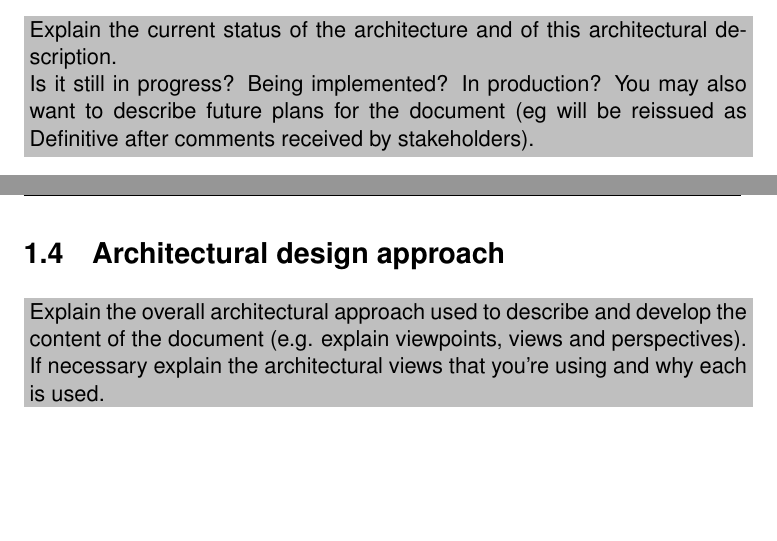
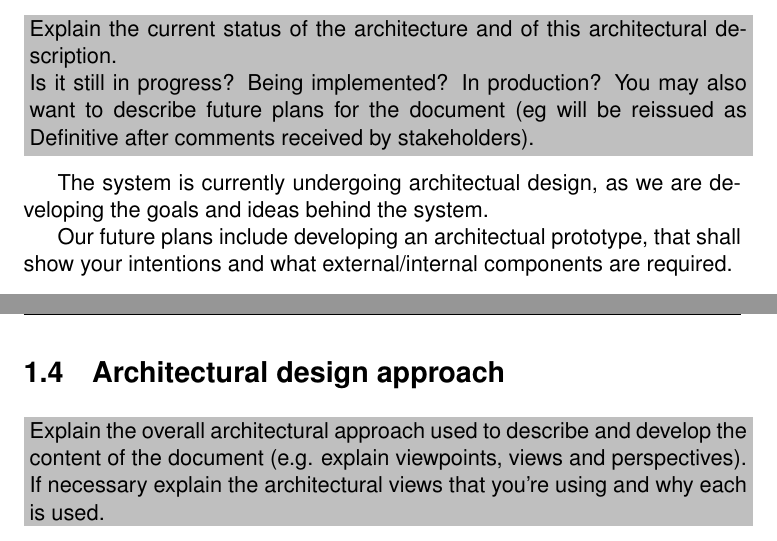
Before and after one commit to Pilen/sdsa, a LaTeX document (Online-Rental-System.tex): two parts of pages 6 and 7 of 37, joined at a grey line, cut so that both start at the same text, the shorter picture padded with empty space. Compiled offline with pdfLaTeX.

Commit message:
Reinstating the status section updates

```diff
--- a/Online-Rental-System.tex
+++ b/Online-Rental-System.tex
@@ -171,6 +171,12 @@ the system.
   also want to describe future plans for the document (eg will be
   reissued as Definitive after comments received by stakeholders).
 }
+
+The system is currently undergoing architectual design, as we are developing
+the goals and ideas behind the system.
+
+Our future plans include developing an architectual prototype, that shall show
+your intentions and what external/internal components are required.
 
 \section{Architectural design approach}
 \label{sec:arch-design-appr}
```
